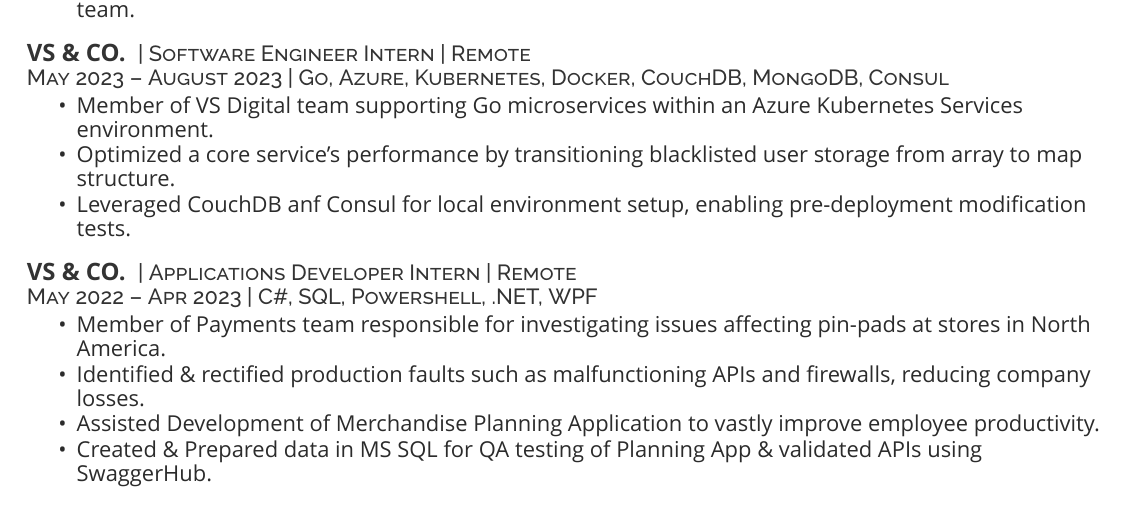
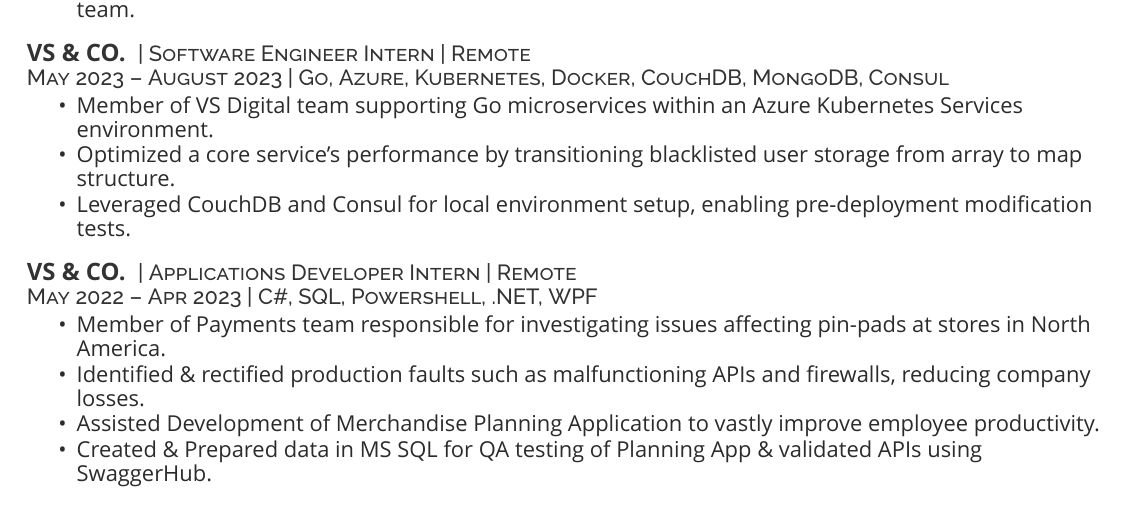
Before and after one commit to cirillojon/LaTeX-Resume, a LaTeX CV (Resume.tex): part of page 1 of 2, cut so that both start at the same text. Compiled offline with XeLaTeX; a missing font is replaced by an installed copy or a similar font.

Commit message:
Update Resume.tex

```diff
--- a/Resume.tex
+++ b/Resume.tex
@@ -70,7 +70,7 @@
 \begin{tightemize}
 \item Member of VS Digital team supporting Go microservices within an Azure Kubernetes Services environment.
 \item Optimized a core service's performance by transitioning blacklisted user storage from array to map structure.
-\item Leveraged CouchDB anf Consul for local environment setup, enabling pre-deployment modification tests.
+\item Leveraged CouchDB and Consul for local environment setup, enabling pre-deployment modification tests.
 \end{tightemize}
 \sectionsep
 
```
